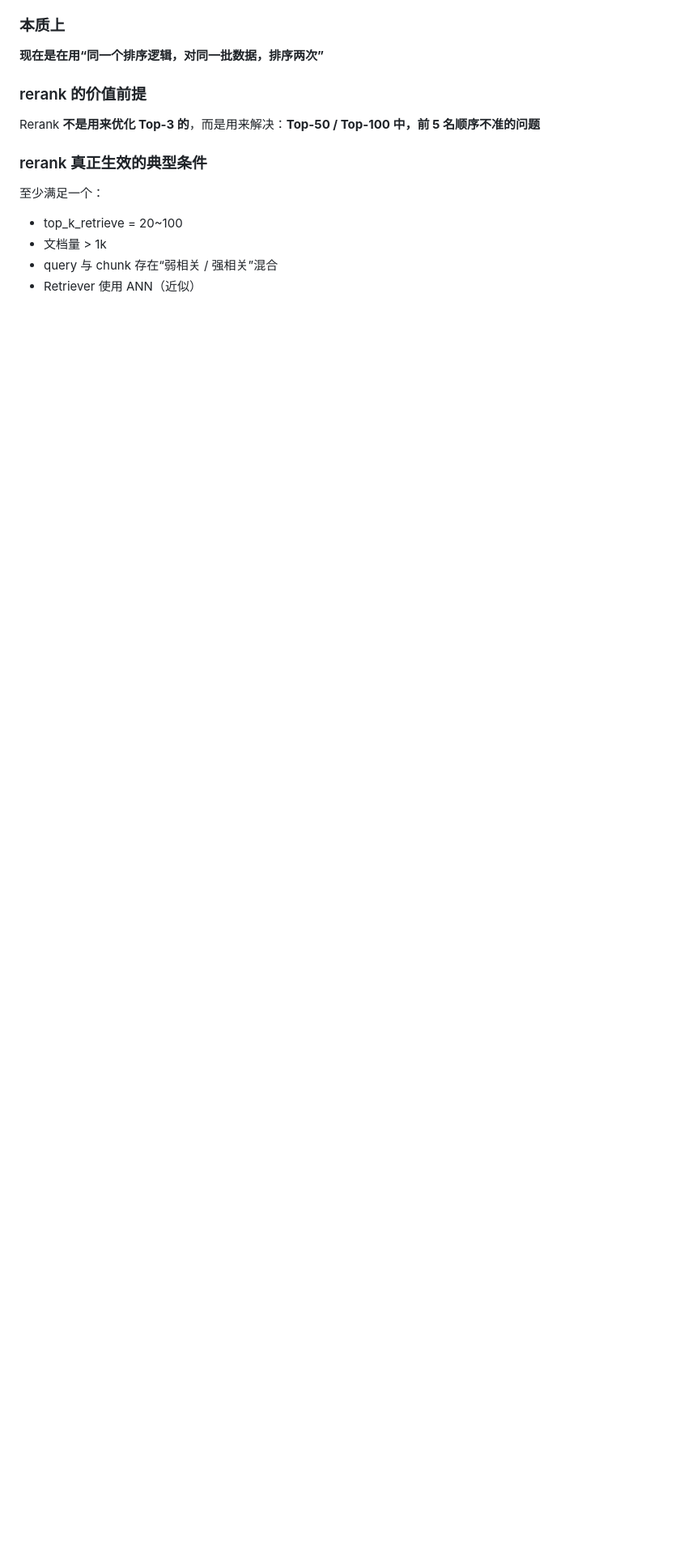
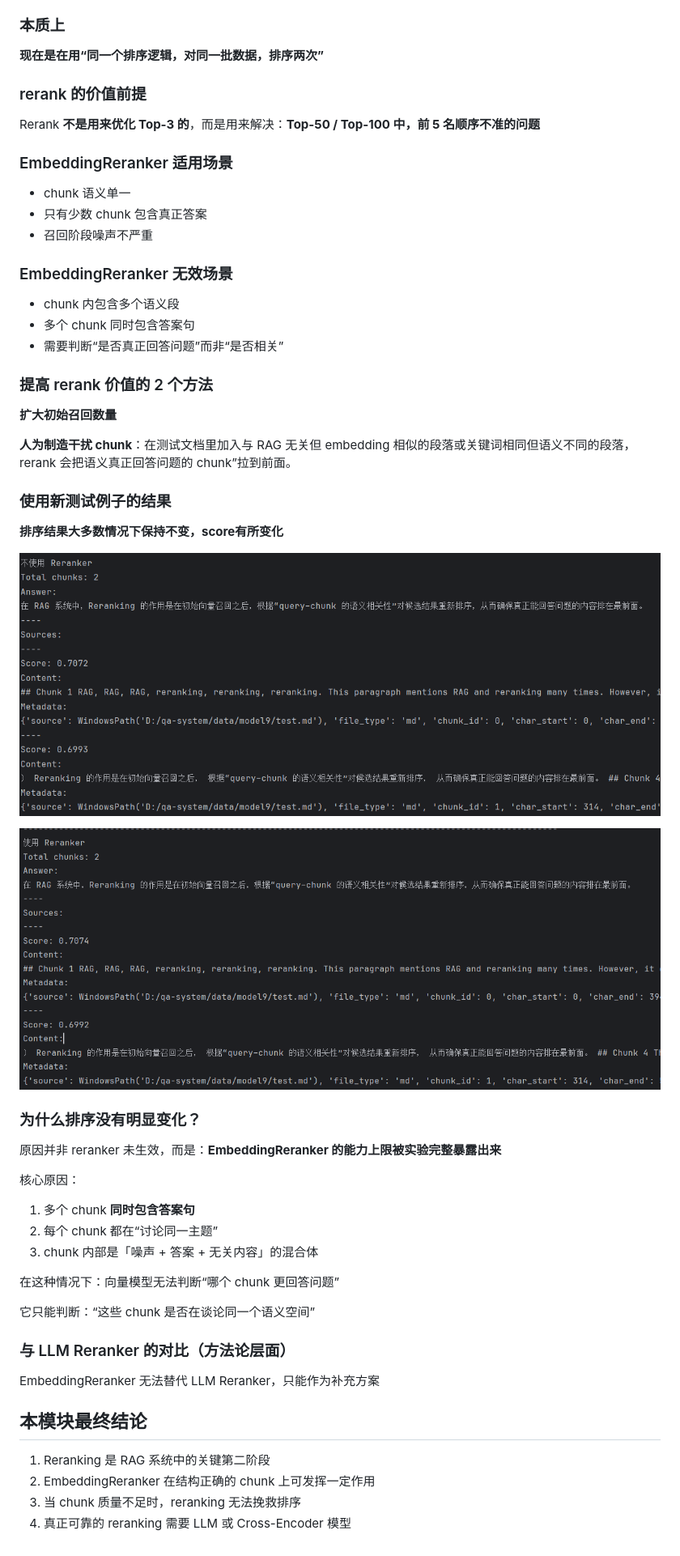
Before and after one commit to uselesswork/qa-system, a Markdown page: 项目开发.md, the part around one of its changes. Shown at 81% size. GitHub-like rendering; pictures changed too: md_img/model_9_5.png (added), md_img/model_9_6.png (added); blank space fills up the shorter version.

```diff
--- a/项目开发.md
+++ b/项目开发.md
@@ -2965,11 +2980,69 @@ Rerank **不是用来优化 Top-3 的**，而是用来解决：**Top-50 / Top-10
 
 
 
-###  rerank 真正生效的典型条件
-
-至少满足一个：
-
--  top_k_retrieve = 20~100
--  文档量 > 1k
--  query 与 chunk 存在“弱相关 / 强相关”混合
--  Retriever 使用 ANN（近似）
+### EmbeddingReranker 适用场景
+
+- chunk 语义单一
+- 只有少数 chunk 包含真正答案
+- 召回阶段噪声不严重
+
+
+
+### EmbeddingReranker 无效场景
+
+- chunk 内包含多个语义段
+- 多个 chunk 同时包含答案句
+- 需要判断“是否真正回答问题”而非“是否相关”
+
+
+
+### 提高 rerank 价值的 2 个方法
+
+**扩大初始召回数量**
+
+**人为制造干扰 chunk**：在测试文档里加入与 RAG 无关但 embedding 相似的段落或关键词相同但语义不同的段落，rerank 会把语义真正回答问题的 chunk”拉到前面。
+
+
+
+### 使用新测试例子的结果
+
+**排序结果大多数情况下保持不变，score有所变化**
+
+![model_9_5](md_img/model_9_5.png)
+
+![model_9_6](md_img/model_9_6.png)
+
+
+
+### 为什么排序没有明显变化？
+
+原因并非 reranker 未生效，而是：**EmbeddingReranker 的能力上限被实验完整暴露出来**
+
+
+
+核心原因：
+
+1. 多个 chunk **同时包含答案句**
+2. 每个 chunk 都在“讨论同一主题”
+3. chunk 内部是「噪声 + 答案 + 无关内容」的混合体
+
+
+
+在这种情况下：向量模型无法判断“哪个 chunk 更回答问题”
+
+它只能判断：“这些 chunk 是否在谈论同一个语义空间”
+
+
+
+### 与 LLM Reranker 的对比（方法论层面）
+
+EmbeddingReranker 无法替代 LLM Reranker，只能作为补充方案
+
+
+
+## 本模块最终结论
+
+1. Reranking 是 RAG 系统中的关键第二阶段
+2. EmbeddingReranker 在结构正确的 chunk 上可发挥一定作用
+3. 当 chunk 质量不足时，reranking 无法挽救排序
+4. 真正可靠的 reranking 需要 LLM 或 Cross-Encoder 模型
```
Also changed, not shown: other parts of 项目开发.md (+40 -25 lines), data/model9/test.md (added, +22 -0 lines), 3 other files.
